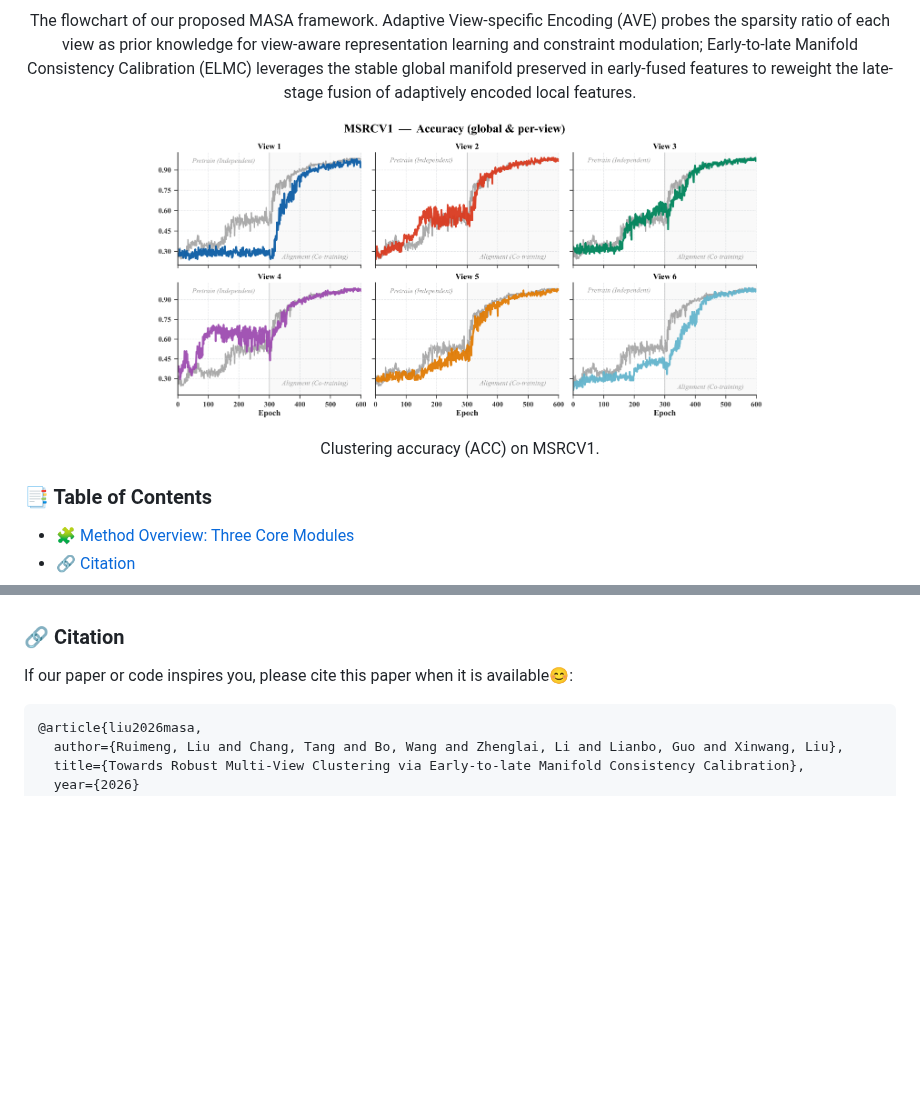
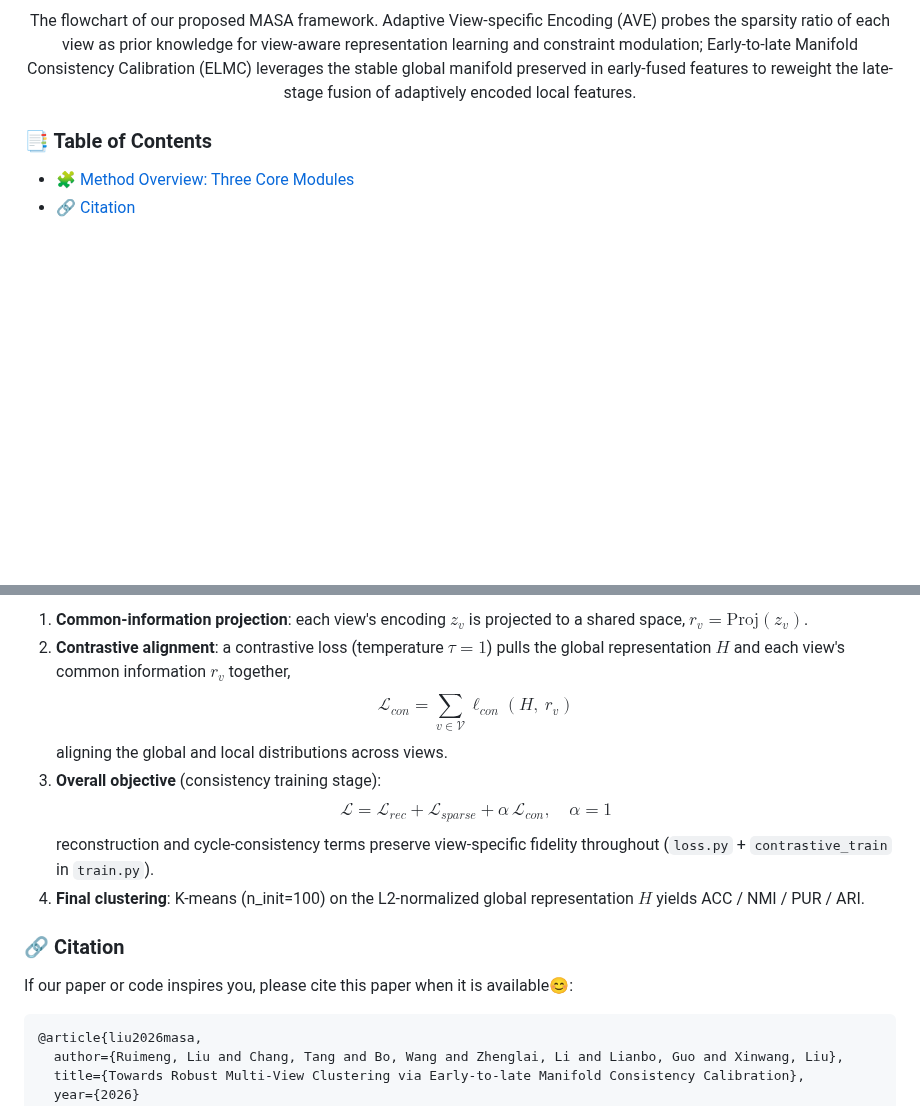
Before and after one commit to cleste-pome/MASA, a Markdown page: README.md, 2 parts joined by grey strips. Drawn GitHub-style; blank space fills up the shorter version.

```diff
--- a/README.md
+++ b/README.md
@@ -32,14 +32,6 @@ Welcome to the official implementation of **MASA** — a robust multi-view clust
 The flowchart of our proposed MASA framework. Adaptive View-specific Encoding (AVE) probes the sparsity ratio of each view as prior knowledge for view-aware representation learning and constraint modulation; Early-to-late Manifold Consistency Calibration (ELMC) leverages the stable global manifold preserved in early-fused features to reweight the late-stage fusion of adaptively encoded local features.
 </p>
 
-<p align="center">
-  <img src="docs/MSRCV1_acc.png" alt="Clustering accuracy on MSRCV1" width="70%">
-</p>
-
-<p align="center">
-Clustering accuracy (ACC) on MSRCV1.
-</p>
-
 ### 📑 Table of Contents
 - [🧩 Method Overview: Three Core Modules](#-method-overview-three-core-modules)
 - [🔗 Citation](#-citation)
@@ -65,3 +88,11 @@ The whole pipeline is trained in **two stages**: AVE pretraining (reconstruction
+1. **Common-information projection**: each view's encoding $z_v$ is projected to a shared space, $r_v = \mathrm{Proj}(z_v)$.
+2. **Contrastive alignment**: a contrastive loss (temperature $\tau = 1$) pulls the global representation $H$ and each view's common information $r_v$ together,
+   $$\mathcal{L}_{con} = \sum_{v\in\mathcal{V}} \ell_{con}(H,\ r_v)$$
+   aligning the global and local distributions across views.
+3. **Overall objective** (consistency training stage):
+   $$\mathcal{L} = \mathcal{L}_{rec} + \mathcal{L}_{sparse} + \alpha\, \mathcal{L}_{con}, \quad \alpha = 1$$
+   reconstruction and cycle-consistency terms preserve view-specific fidelity throughout (`loss.py` + `contrastive_train` in `train.py`).
+4. **Final clustering**: K-means (n_init=100) on the L2-normalized global representation $H$ yields ACC / NMI / PUR / ARI.
 
 ### 🔗 Citation
 If our paper or code inspires you, please cite this paper when it is available😊:
```
Also changed, not shown: other parts of README.md (+38 -7 lines).
